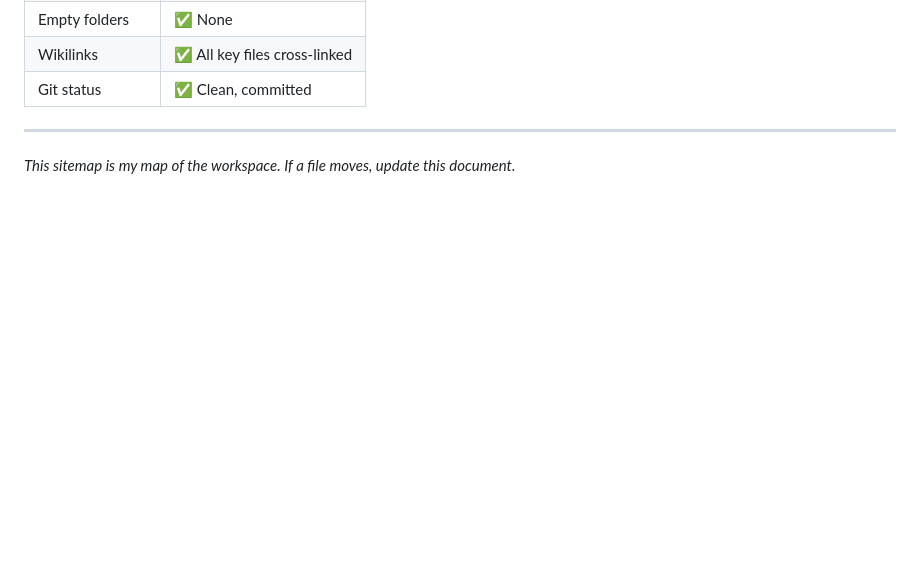
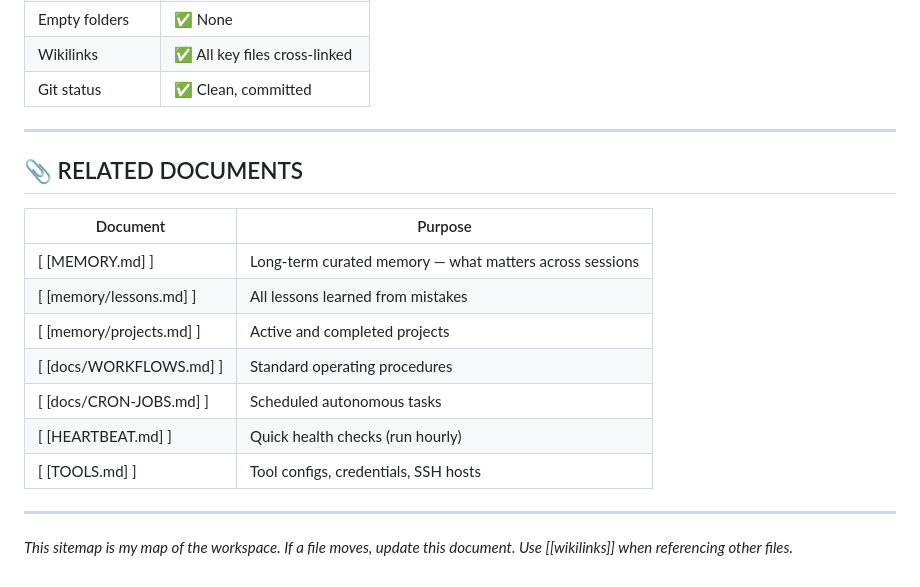
Before and after one commit to inxs2026/inxs.live, a Markdown page: docs/WORKSPACE-SITEMAP.md, the part around one of its changes. GitHub-like rendering; blank space fills up the shorter version.

```diff
--- a/docs/WORKSPACE-SITEMAP.md
+++ b/docs/WORKSPACE-SITEMAP.md
@@ -175,4 +161,18 @@
 
 ---
 
-*This sitemap is my map of the workspace. If a file moves, update this document.*
+## 📎 RELATED DOCUMENTS
+
+| Document | Purpose |
+|----------|---------|
+| [ [MEMORY.md] ] | Long-term curated memory — what matters across sessions |
+| [ [memory/lessons.md] ] | All lessons learned from mistakes |
+| [ [memory/projects.md] ] | Active and completed projects |
+| [ [docs/WORKFLOWS.md] ] | Standard operating procedures |
+| [ [docs/CRON-JOBS.md] ] | Scheduled autonomous tasks |
+| [ [HEARTBEAT.md] ] | Quick health checks (run hourly) |
+| [ [TOOLS.md] ] | Tool configs, credentials, SSH hosts |
+
+---
+
+*This sitemap is my map of the workspace. If a file moves, update this document. Use [[wikilinks]] when referencing other files.*
```
Also changed, not shown: other parts of docs/WORKSPACE-SITEMAP.md (+80 -94 lines).
